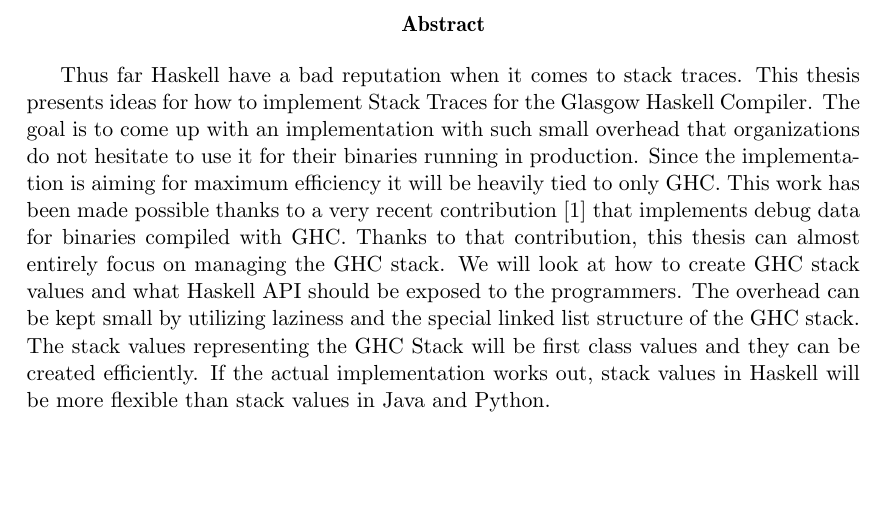
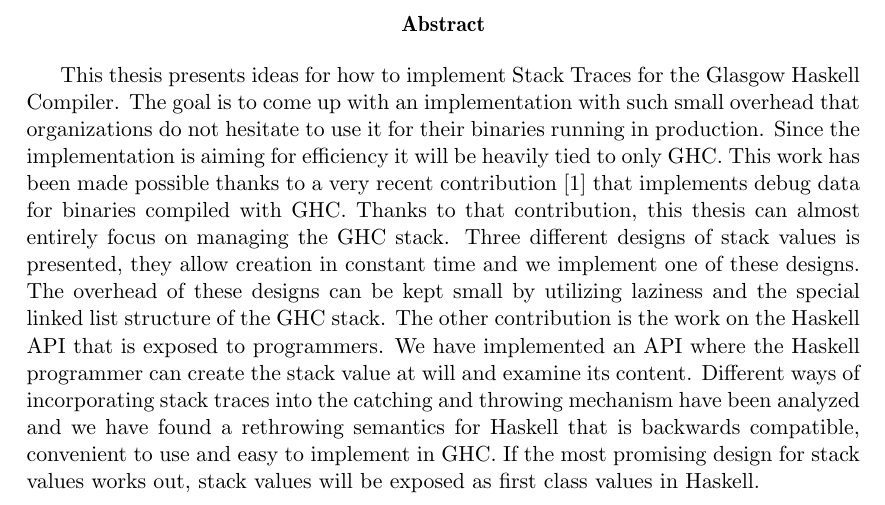
Before and after one commit to Tarrasch/exjobb, a LaTeX thesis (report/main.tex, which reads report/include/titlepageabstract.tex): part of page 3 of 68, cut so that both start at the same text, the shorter picture padded with empty space. Compiled offline with pdfLaTeX.

Commit message:
Rewrite abstract

```diff
--- a/report/include/titlepageabstract.tex
+++ b/report/include/titlepageabstract.tex
@@ -35,22 +35,29 @@
 
 \begin{abstract}
 
-  Thus far Haskell have a bad reputation when it comes to stack traces.
   This thesis presents ideas for how to implement Stack Traces
   for the Glasgow Haskell Compiler. The goal is to come up with
   an implementation with such small overhead that organizations do not
   hesitate to use it for their binaries running in production. Since the
-  implementation is aiming for maximum efficiency it will be heavily
-  tied to only GHC. This work has been made possible thanks to a very
+  implementation is aiming for efficiency it will be heavily
+  tied to only GHC.
+  This work has been made possible thanks to a very
   recent contribution \cite{DBLP:conf/haskell/WortmannD13} that
   implements debug data for binaries compiled with GHC. Thanks to that
-  contribution, this thesis can almost entirely focus on managing
-  the GHC stack. We will look at how to create GHC stack values and
-  what Haskell API should be exposed to the programmers.
-  The overhead can be kept small by utilizing laziness and the special linked list structure of the
-  GHC stack. The stack values representing the GHC Stack will be first class values and they
-  can be created efficiently. If the actual implementation works
-  out, stack values in Haskell will be more flexible than stack values in Java and Python.
+  contribution, this thesis can almost entirely focus on managing the GHC
+  stack.
+  Three different designs of stack values is presented, they allow creation
+  in constant time and we implement one of these designs.
+  The overhead of these designs can be kept small by utilizing laziness and the
+  special linked list structure of the GHC stack.
+  The other contribution is the work on the Haskell API that is exposed to
+  programmers. We have implemented an API where the Haskell programmer can
+  create the stack value at will and examine its content.  Different ways of incorporating
+  stack traces into the catching and throwing mechanism have been
+  analyzed and we have found a rethrowing semantics for Haskell that is
+  backwards compatible, convenient to use and easy to implement in GHC.
+  If the most promising design for stack values works out, stack values will be
+  exposed as first class values in Haskell.
 
 \end{abstract}
 
```
